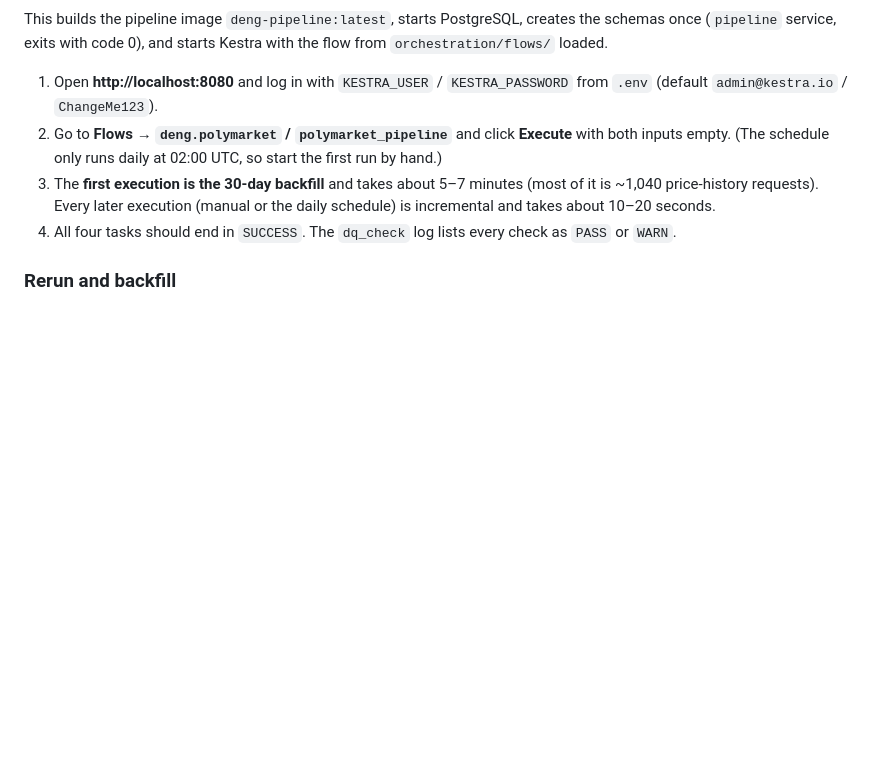
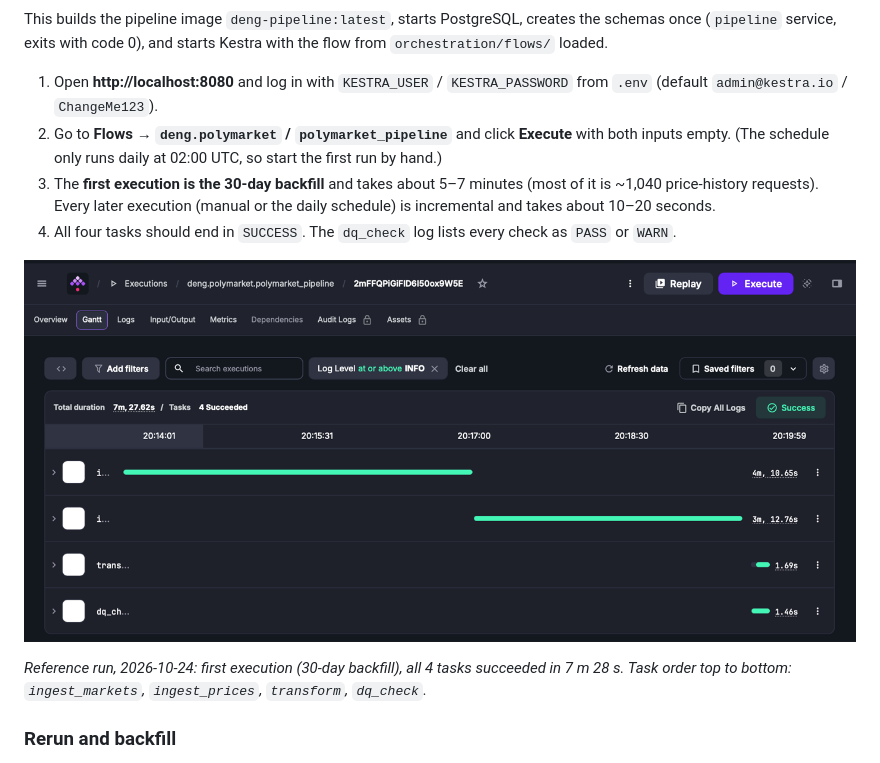
Before and after one commit to danypolgar/deng, a Markdown page: README.md, the part around the change. GitHub-like rendering; pictures changed too: docs/screenshots/kestra-execution.png (added); blank space fills up the shorter version.

Commit message:
README: screenshot of successful Kestra backfill execution

```diff
--- a/README.md
+++ b/README.md
@@ -242,6 +242,10 @@ This builds the pipeline image `deng-pipeline:latest`, starts PostgreSQL, create
 3. The **first execution is the 30-day backfill** and takes about 5–7 minutes (most of it is ~1,040 price-history requests). Every later execution (manual or the daily schedule) is incremental and takes about 10–20 seconds.
 4. All four tasks should end in `SUCCESS`. The `dq_check` log lists every check as `PASS` or `WARN`.
 
+![Successful 30-day backfill in Kestra (2026-10-24): ingest_markets 4m 11s, ingest_prices 3m 13s, transform 1.7s, dq_check 1.5s, total 7m 28s](docs/screenshots/kestra-execution.png)
+
+*Reference run, 2026-10-24: first execution (30-day backfill), all 4 tasks succeeded in 7 m 28 s. Task order top to bottom: `ingest_markets`, `ingest_prices`, `transform`, `dq_check`.*
+
 ### Rerun and backfill
 
 - **Rerun / backfill a window:** in Kestra, **Execute** the flow with `window_start` and `window_end` set, e.g. `2026-10-01T00:00:00Z` → `2026-10-02T00:00:00Z`. Markets closed in that window are re-read, their price histories are refetched, and the marts are rebuilt. Because every write is an upsert/replace, a rerun gives the same row counts (see check 5 below).
```
